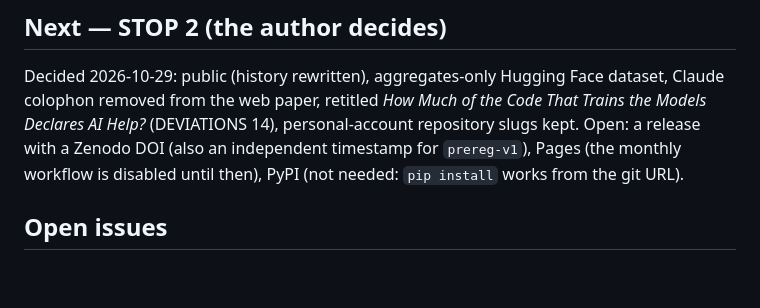
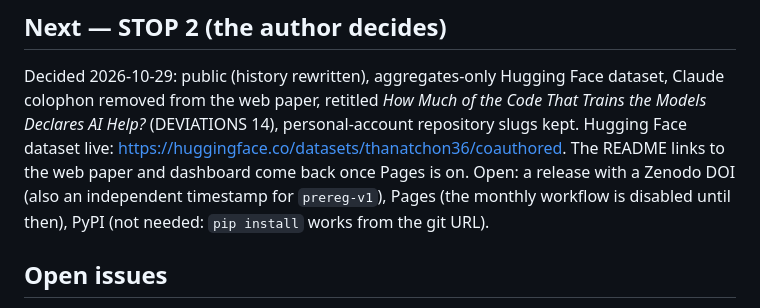
Before and after one commit to thanatchon36/coauthored, a Markdown page: STATUS.md, the part around the change. Rendered like a GitHub page; blank space fills up the shorter version.

```diff
--- a/STATUS.md
+++ b/STATUS.md
@@ -33,7 +33,8 @@
 ## Next — STOP 2 (the author decides)
 Decided 2026-10-29: public (history rewritten), aggregates-only Hugging Face dataset, Claude colophon removed from
 the web paper, retitled *How Much of the Code That Trains the Models Declares AI Help?* (DEVIATIONS 14),
-personal-account repository slugs kept. Open: a release with a Zenodo DOI (also an independent timestamp for
+personal-account repository slugs kept. Hugging Face dataset live: <https://huggingface.co/datasets/thanatchon36/coauthored>. The README links to the web
+paper and dashboard come back once Pages is on. Open: a release with a Zenodo DOI (also an independent timestamp for
 `prereg-v1`), Pages (the monthly workflow is disabled until then), PyPI (not needed: `pip install` works from
 the git URL).
 
```
Also changed, not shown: README.md (+3 -3 lines).
